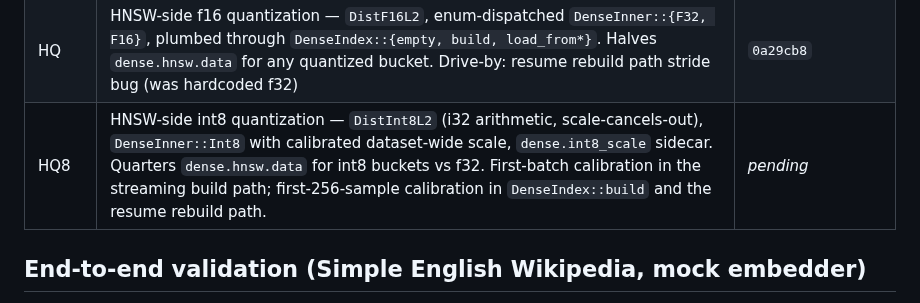
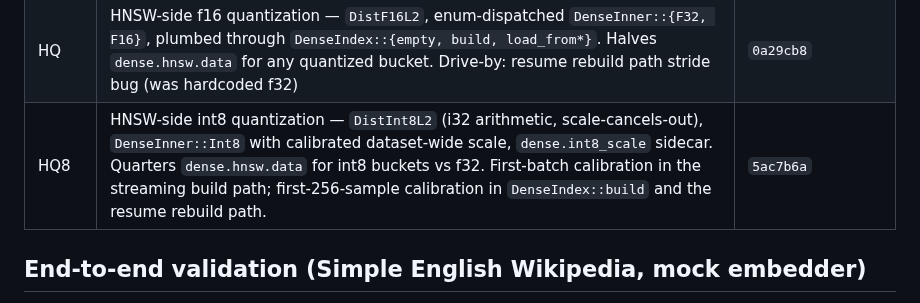
Before and after one commit to computer-whisperer/whisper-agent, a Markdown page: docs/progress_knowledge_db.md, the part around the change. Rendered like a GitHub page.

Commit message:
docs(knowledge): pin HQ8 commit hash in tracker
Co-Authored-By: Claude Opus 4.7 (1M context) <noreply@anthropic.com>

```diff
--- a/docs/progress_knowledge_db.md
+++ b/docs/progress_knowledge_db.md
@@ -53,7 +53,7 @@ Last updated: **2026-04-28**.
 | KM  | `knowledge_modify` — LLM-callable insert/tombstone for managed buckets, EmptySource bootstrap, scope-gated | `efeebb7..591ad65` |
 | MQ  | Multi-bucket query fan-out — `join_all` across per-bucket dense+sparse futures; max-of-per-bucket latency | `a5ff7d2` |
 | HQ  | HNSW-side f16 quantization — `DistF16L2`, enum-dispatched `DenseInner::{F32, F16}`, plumbed through `DenseIndex::{empty, build, load_from*}`. Halves `dense.hnsw.data` for any quantized bucket. Drive-by: resume rebuild path stride bug (was hardcoded f32) | `0a29cb8` |
-| HQ8 | HNSW-side int8 quantization — `DistInt8L2` (i32 arithmetic, scale-cancels-out), `DenseInner::Int8` with calibrated dataset-wide scale, `dense.int8_scale` sidecar. Quarters `dense.hnsw.data` for int8 buckets vs f32. First-batch calibration in the streaming build path; first-256-sample calibration in `DenseIndex::build` and the resume rebuild path. | _pending_ |
+| HQ8 | HNSW-side int8 quantization — `DistInt8L2` (i32 arithmetic, scale-cancels-out), `DenseInner::Int8` with calibrated dataset-wide scale, `dense.int8_scale` sidecar. Quarters `dense.hnsw.data` for int8 buckets vs f32. First-batch calibration in the streaming build path; first-256-sample calibration in `DenseIndex::build` and the resume rebuild path. | `5ac7b6a` |
 
 ## End-to-end validation (Simple English Wikipedia, mock embedder)
 
```
